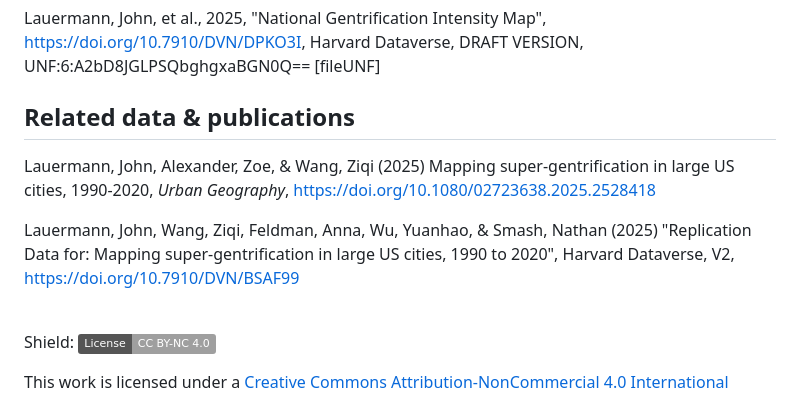
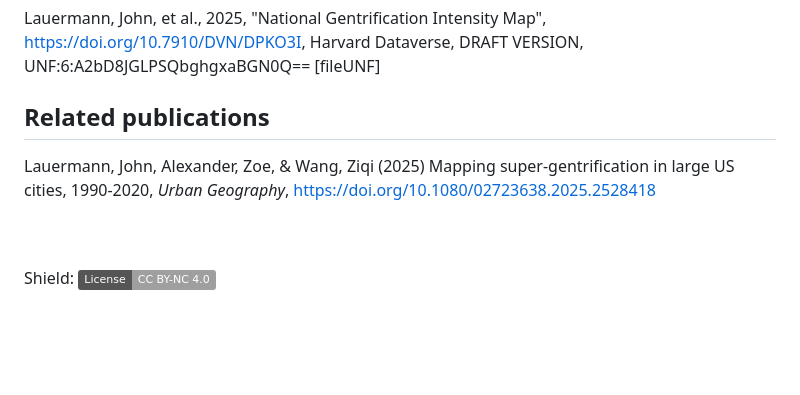
Before and after one commit to johnlauermann/gentrification-intensity-map, a Markdown page: README.md, the part around one of its changes. GitHub-like rendering; badges without logos; blank space fills up the shorter version.

```diff
--- a/README.md
+++ b/README.md
@@ -21,9 +21,7 @@ The finished GIS data are available in the replication data cited below on Harva
 ## How to cite
 Lauermann, John, et al., 2025, "National Gentrification Intensity Map", https://doi.org/10.7910/DVN/DPKO3I, Harvard Dataverse, DRAFT VERSION, UNF:6:A2bD8JGLPSQbghgxaBGN0Q== [fileUNF]
 
-## Related data & publications
+## Related publications
 Lauermann, John, Alexander, Zoe, & Wang, Ziqi (2025) Mapping super-gentrification in large US cities, 1990-2020, _Urban Geography_, https://doi.org/10.1080/02723638.2025.2528418
-
-Lauermann, John, Wang, Ziqi, Feldman, Anna, Wu, Yuanhao, & Smash, Nathan (2025) "Replication Data for: Mapping super-gentrification in large US cities, 1990 to 2020",  Harvard Dataverse, V2, https://doi.org/10.7910/DVN/BSAF99
 <br>
 <br>
```
Also changed, not shown: other parts of README.md (+1 -1 lines).
